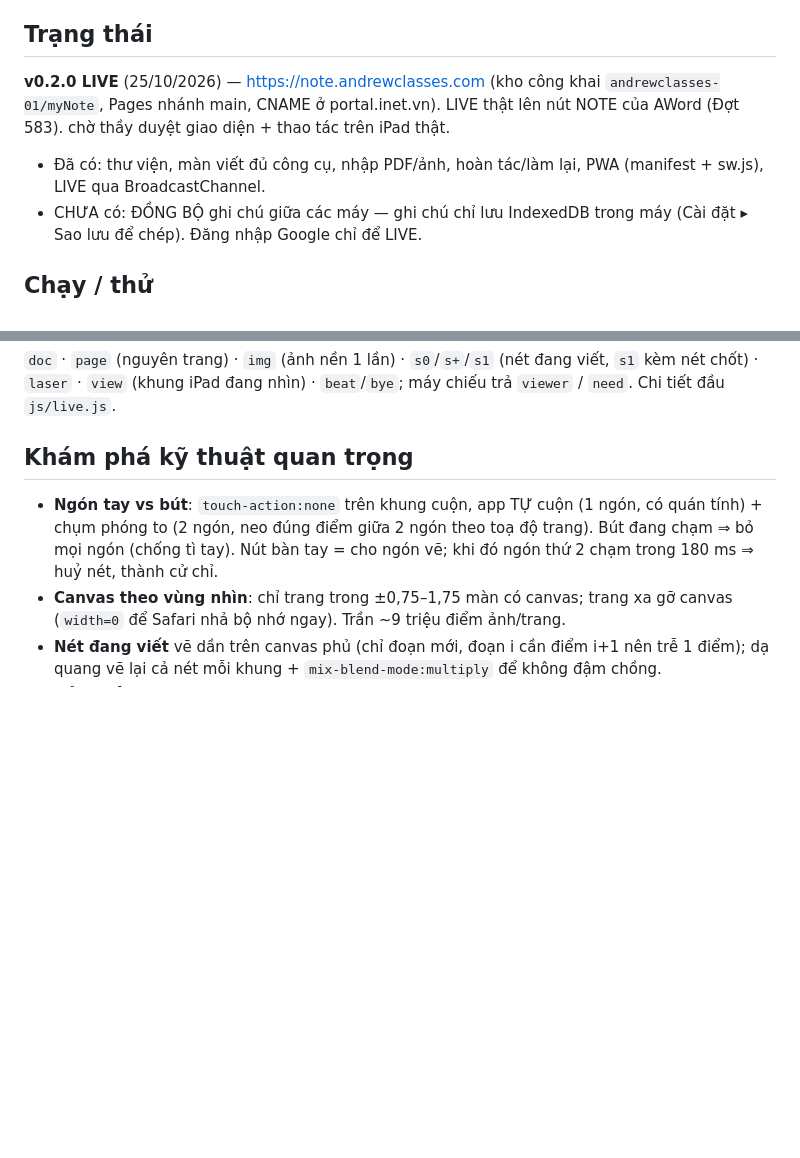
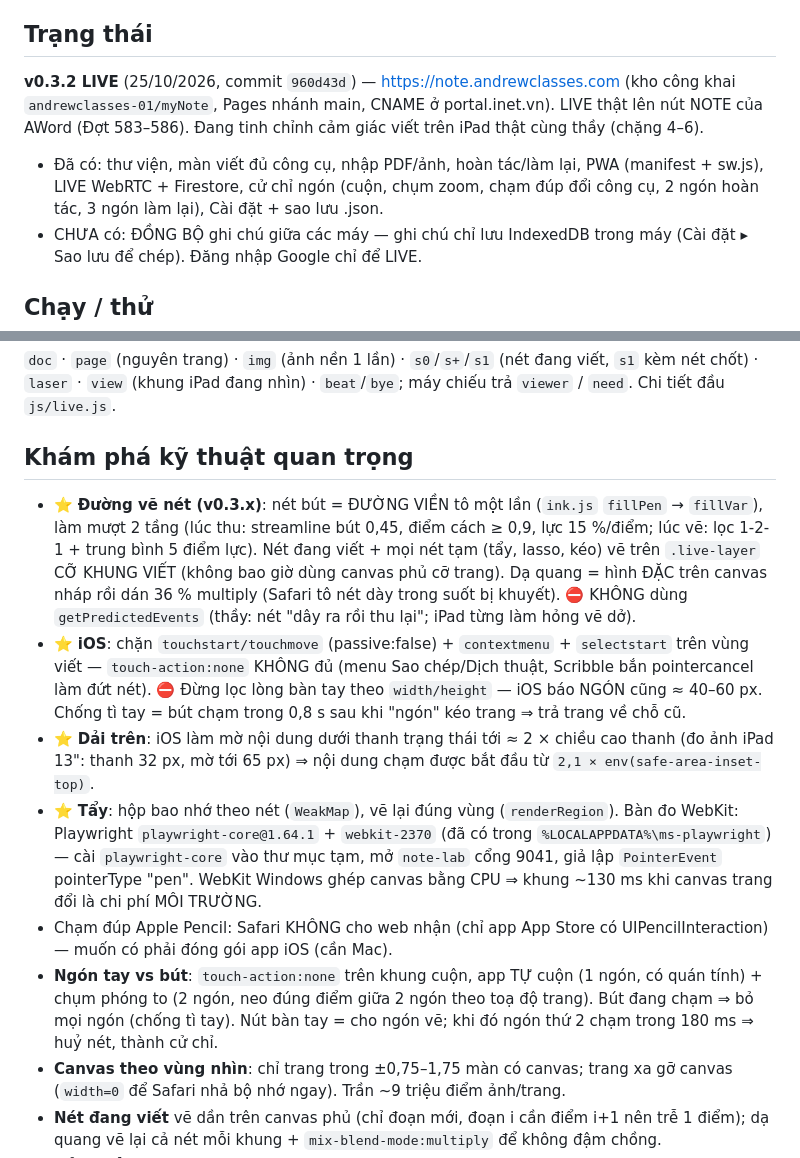
Before and after one commit to andrewclasses-01/myNote, a Markdown page: CLAUDE.md, 2 parts joined by grey strips. Drawn GitHub-style; blank space fills up the shorter version.

Commit message:
Hồ sơ chốt phiên 25/10: CLAUDE.md trạng thái v0.3.2 + bẫy iOS/vẽ nét, VIỆC ĐANG CHỜ cho phiên sau
Co-Authored-By: Claude Opus 5.5 <noreply@anthropic.com>

```diff
--- a/CLAUDE.md
+++ b/CLAUDE.md
@@ -9,8 +9,10 @@ App web (PWA, cài lên Màn hình chính iPad) thay Notability cho lớp học
 - iPad luôn NẰM NGANG (khung chuẩn 1180×820).
 
 ## Trạng thái
-**v0.2.0 LIVE** (25/10/2026) — https://note.andrewclasses.com (kho công khai `andrewclasses-01/myNote`, Pages nhánh main, CNAME ở portal.inet.vn). LIVE thật lên nút NOTE của AWord (Đợt 583). chờ thầy duyệt giao diện + thao tác trên iPad thật.
-- Đã có: thư viện, màn viết đủ công cụ, nhập PDF/ảnh, hoàn tác/làm lại, PWA (manifest + sw.js), LIVE qua BroadcastChannel.
+**v0.3.2 LIVE** (25/10/2026, commit `960d43d`) — https://note.andrewclasses.com (kho công khai `andrewclasses-01/myNote`, Pages nhánh main,
+CNAME ở portal.inet.vn). LIVE thật lên nút NOTE của AWord (Đợt 583–586). Đang tinh chỉnh cảm giác viết trên iPad thật cùng thầy (chặng 4–6).
+- Đã có: thư viện, màn viết đủ công cụ, nhập PDF/ảnh, hoàn tác/làm lại, PWA (manifest + sw.js), LIVE WebRTC + Firestore, cử chỉ ngón
+  (cuộn, chụm zoom, chạm đúp đổi công cụ, 2 ngón hoàn tác, 3 ngón làm lại), Cài đặt + sao lưu .json.
 - CHƯA có: ĐỒNG BỘ ghi chú giữa các máy — ghi chú chỉ lưu IndexedDB trong máy (Cài đặt ▸ Sao lưu để chép). Đăng nhập Google chỉ để LIVE.
 
 ## Chạy / thử
@@ -52,6 +54,19 @@ App web (PWA, cài lên Màn hình chính iPad) thay Notability cho lớp học
 máy chiếu trả `viewer` / `need`. Chi tiết đầu `js/live.js`.
 
 ## Khám phá kỹ thuật quan trọng
+- ⭐ **Đường vẽ nét (v0.3.x)**: nét bút = ĐƯỜNG VIỀN tô một lần (`ink.js` `fillPen` → `fillVar`), làm mượt 2 tầng (lúc thu: streamline
+  bút 0,45, điểm cách ≥ 0,9, lực 15 %/điểm; lúc vẽ: lọc 1-2-1 + trung bình 5 điểm lực). Nét đang viết + mọi nét tạm (tẩy, lasso, kéo) vẽ
+  trên `.live-layer` CỠ KHUNG VIẾT (không bao giờ dùng canvas phủ cỡ trang). Dạ quang = hình ĐẶC trên canvas nháp rồi dán 36 % multiply
+  (Safari tô nét dày trong suốt bị khuyết). ⛔ KHÔNG dùng `getPredictedEvents` (thầy: nét "dây ra rồi thu lại"; iPad từng làm hỏng vẽ dở).
+- ⭐ **iOS**: chặn `touchstart/touchmove` (passive:false) + `contextmenu` + `selectstart` trên vùng viết — `touch-action:none` KHÔNG đủ
+  (menu Sao chép/Dịch thuật, Scribble bắn pointercancel làm đứt nét). ⛔ Đừng lọc lòng bàn tay theo `width/height` — iOS báo NGÓN cũng
+  ≈ 40–60 px. Chống tì tay = bút chạm trong 0,8 s sau khi "ngón" kéo trang ⇒ trả trang về chỗ cũ.
+- ⭐ **Dải trên**: iOS làm mờ nội dung dưới thanh trạng thái tới ≈ 2 × chiều cao thanh (đo ảnh iPad 13": thanh 32 px, mờ tới 65 px) ⇒
+  nội dung chạm được bắt đầu từ `2,1 × env(safe-area-inset-top)`.
+- ⭐ **Tẩy**: hộp bao nhớ theo nét (`WeakMap`), vẽ lại đúng vùng (`renderRegion`). Bàn đo WebKit: Playwright `playwright-core@1.64.1` +
+  `webkit-2370` (đã có trong `%LOCALAPPDATA%\ms-playwright`) — cài `playwright-core` vào thư mục tạm, mở `note-lab` cổng 9041, giả lập
+  `PointerEvent` pointerType "pen". WebKit Windows ghép canvas bằng CPU ⇒ khung ~130 ms khi canvas trang đổi là chi phí MÔI TRƯỜNG.
+- Chạm đúp Apple Pencil: Safari KHÔNG cho web nhận (chỉ app App Store có UIPencilInteraction) — muốn có phải đóng gói app iOS (cần Mac).
 - **Ngón tay vs bút**: `touch-action:none` trên khung cuộn, app TỰ cuộn (1 ngón, có quán tính) + chụm phóng to (2 ngón, neo đúng điểm giữa 2 ngón theo toạ độ trang).
   Bút đang chạm ⇒ bỏ mọi ngón (chống tì tay). Nút bàn tay = cho ngón vẽ; khi đó ngón thứ 2 chạm trong 180 ms ⇒ huỷ nét, thành cử chỉ.
 - **Canvas theo vùng nhìn**: chỉ trang trong ±0,75–1,75 màn có canvas; trang xa gỡ canvas (`width=0` để Safari nhả bộ nhớ ngay). Trần ~9 triệu điểm ảnh/trang.
```
Also changed, not shown: GHI CHU DU AN.md (+9 -2 lines).
